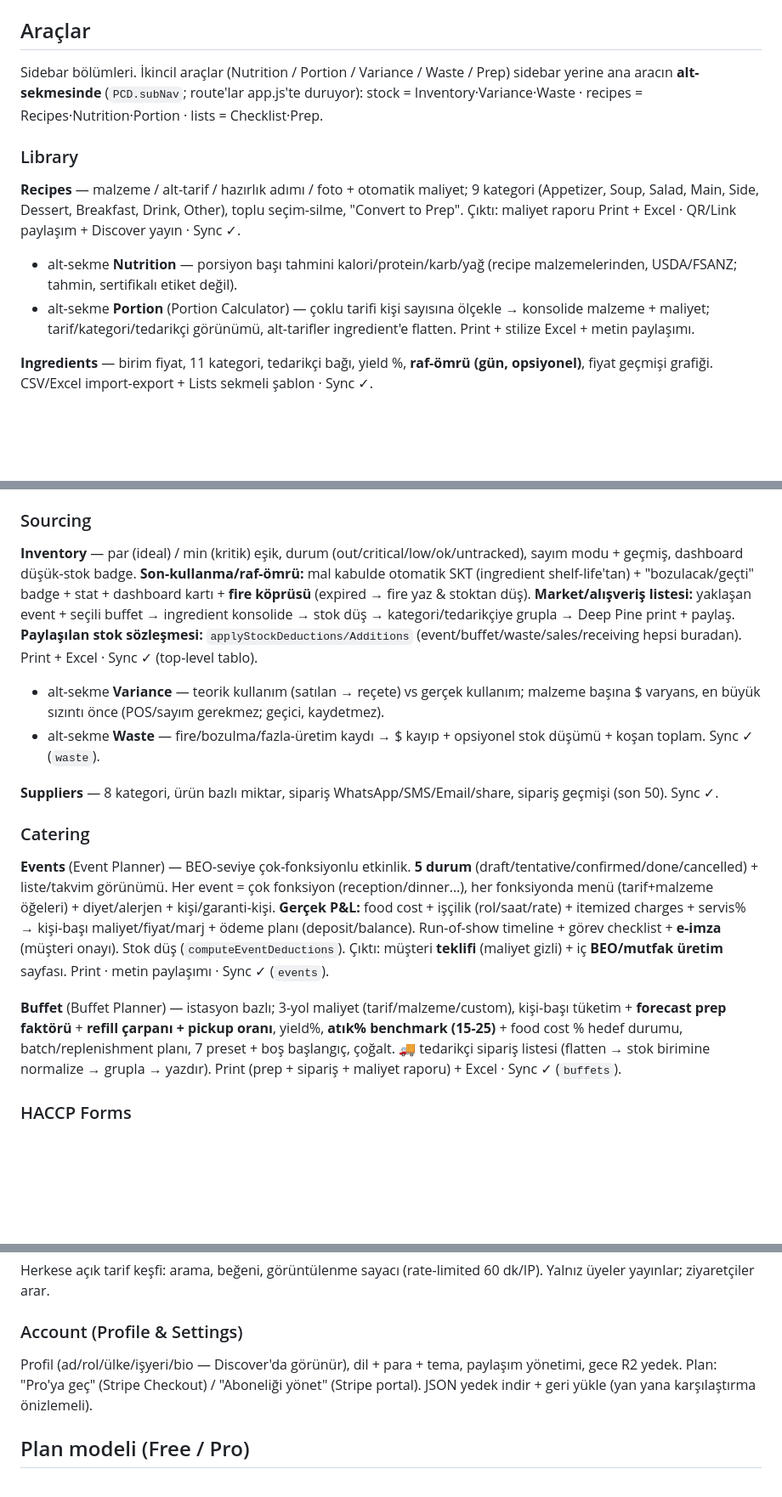
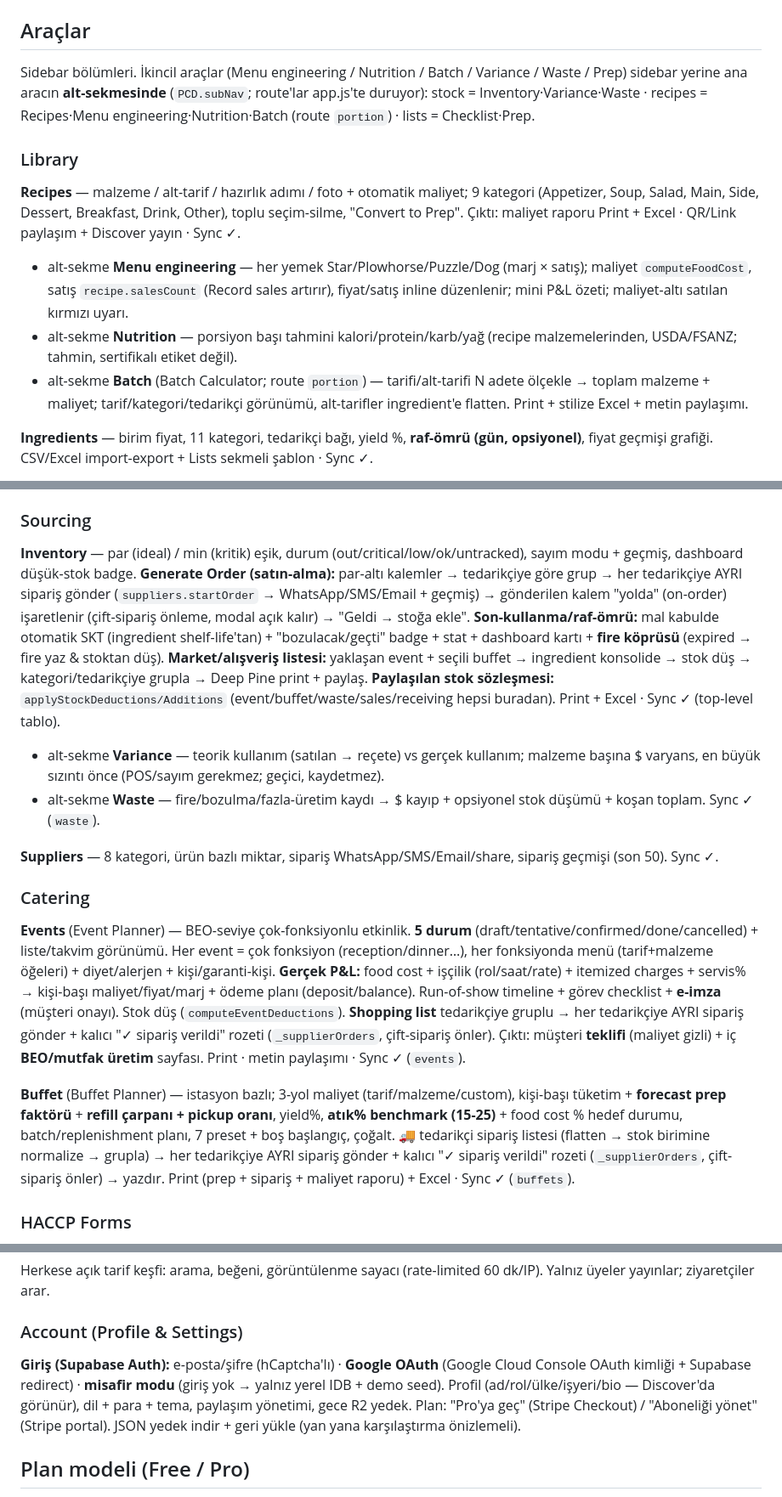
Before and after one commit to ahmetkayas1926/prochefdesk, a Markdown page: HANDOVER.md, 3 parts joined by grey strips. Shown at 85% size. Drawn GitHub-style; blank space fills up the shorter version.

Commit message:
handover update

```diff
--- a/HANDOVER.md
+++ b/HANDOVER.md
@@ -20,13 +20,14 @@ Profesyonel şefler için offline-öncelikli web tabanlı mutfak yönetim sistem
 
 ## Araçlar
 
-Sidebar bölümleri. İkincil araçlar (Nutrition / Portion / Variance / Waste / Prep) sidebar yerine ana aracın **alt-sekmesinde** (`PCD.subNav`; route'lar app.js'te duruyor): stock = Inventory·Variance·Waste · recipes = Recipes·Nutrition·Portion · lists = Checklist·Prep.
+Sidebar bölümleri. İkincil araçlar (Menu engineering / Nutrition / Batch / Variance / Waste / Prep) sidebar yerine ana aracın **alt-sekmesinde** (`PCD.subNav`; route'lar app.js'te duruyor): stock = Inventory·Variance·Waste · recipes = Recipes·Menu engineering·Nutrition·Batch (route `portion`) · lists = Checklist·Prep.
 
 ### Library
 
 **Recipes** — malzeme / alt-tarif / hazırlık adımı / foto + otomatik maliyet; 9 kategori (Appetizer, Soup, Salad, Main, Side, Dessert, Breakfast, Drink, Other), toplu seçim-silme, "Convert to Prep". Çıktı: maliyet raporu Print + Excel · QR/Link paylaşım + Discover yayın · Sync ✓.
+- alt-sekme **Menu engineering** — her yemek Star/Plowhorse/Puzzle/Dog (marj × satış); maliyet `computeFoodCost`, satış `recipe.salesCount` (Record sales artırır), fiyat/satış inline düzenlenir; mini P&L özeti; maliyet-altı satılan kırmızı uyarı.
 - alt-sekme **Nutrition** — porsiyon başı tahmini kalori/protein/karb/yağ (recipe malzemelerinden, USDA/FSANZ; tahmin, sertifikalı etiket değil).
-- alt-sekme **Portion** (Portion Calculator) — çoklu tarifi kişi sayısına ölçekle → konsolide malzeme + maliyet; tarif/kategori/tedarikçi görünümü, alt-tarifler ingredient'e flatten. Print + stilize Excel + metin paylaşımı.
+- alt-sekme **Batch** (Batch Calculator; route `portion`) — tarifi/alt-tarifi N adete ölçekle → toplam malzeme + maliyet; tarif/kategori/tedarikçi görünümü, alt-tarifler ingredient'e flatten. Print + stilize Excel + metin paylaşımı.
 
 **Ingredients** — birim fiyat, 11 kategori, tedarikçi bağı, yield %, **raf-ömrü (gün, opsiyonel)**, fiyat geçmişi grafiği. CSV/Excel import-export + Lists sekmeli şablon · Sync ✓.
 
@@ -45,7 +46,7 @@ Sidebar bölümleri. İkincil araçlar (Nutrition / Portion / Variance / Waste /
 
 ### Sourcing
 
-**Inventory** — par (ideal) / min (kritik) eşik, durum (out/critical/low/ok/untracked), sayım modu + geçmiş, dashboard düşük-stok badge. **Son-kullanma/raf-ömrü:** mal kabulde otomatik SKT (ingredient shelf-life'tan) + "bozulacak/geçti" badge + stat + dashboard kartı + **fire köprüsü** (expired → fire yaz & stoktan düş). **Market/alışveriş listesi:** yaklaşan event + seçili buffet → ingredient konsolide → stok düş → kategori/tedarikçiye grupla → Deep Pine print + paylaş. **Paylaşılan stok sözleşmesi:** `applyStockDeductions/Additions` (event/buffet/waste/sales/receiving hepsi buradan). Print + Excel · Sync ✓ (top-level tablo).
+**Inventory** — par (ideal) / min (kritik) eşik, durum (out/critical/low/ok/untracked), sayım modu + geçmiş, dashboard düşük-stok badge. **Generate Order (satın-alma):** par-altı kalemler → tedarikçiye göre grup → her tedarikçiye AYRI sipariş gönder (`suppliers.startOrder` → WhatsApp/SMS/Email + geçmiş) → gönderilen kalem "yolda" (on-order) işaretlenir (çift-sipariş önleme, modal açık kalır) → "Geldi → stoğa ekle". **Son-kullanma/raf-ömrü:** mal kabulde otomatik SKT (ingredient shelf-life'tan) + "bozulacak/geçti" badge + stat + dashboard kartı + **fire köprüsü** (expired → fire yaz & stoktan düş). **Market/alışveriş listesi:** yaklaşan event + seçili buffet → ingredient konsolide → stok düş → kategori/tedarikçiye grupla → Deep Pine print + paylaş. **Paylaşılan stok sözleşmesi:** `applyStockDeductions/Additions` (event/buffet/waste/sales/receiving hepsi buradan). Print + Excel · Sync ✓ (top-level tablo).
 - alt-sekme **Variance** — teorik kullanım (satılan → reçete) vs gerçek kullanım; malzeme başına $ varyans, en büyük sızıntı önce (POS/sayım gerekmez; geçici, kaydetmez).
 - alt-sekme **Waste** — fire/bozulma/fazla-üretim kaydı → $ kayıp + opsiyonel stok düşümü + koşan toplam. Sync ✓ (`waste`).
 
@@ -53,9 +54,9 @@ Sidebar bölümleri. İkincil araçlar (Nutrition / Portion / Variance / Waste /
 
 ### Catering
 
-**Events** (Event Planner) — BEO-seviye çok-fonksiyonlu etkinlik. **5 durum** (draft/tentative/confirmed/done/cancelled) + liste/takvim görünümü. Her event = çok fonksiyon (reception/dinner…), her fonksiyonda menü (tarif+malzeme öğeleri) + diyet/alerjen + kişi/garanti-kişi. **Gerçek P&L:** food cost + işçilik (rol/saat/rate) + itemized charges + servis% → kişi-başı maliyet/fiyat/marj + ödeme planı (deposit/balance). Run-of-show timeline + görev checklist + **e-imza** (müşteri onayı). Stok düş (`computeEventDeductions`). Çıktı: müşteri **teklifi** (maliyet gizli) + iç **BEO/mutfak üretim** sayfası. Print · metin paylaşımı · Sync ✓ (`events`).
+**Events** (Event Planner) — BEO-seviye çok-fonksiyonlu etkinlik. **5 durum** (draft/tentative/confirmed/done/cancelled) + liste/takvim görünümü. Her event = çok fonksiyon (reception/dinner…), her fonksiyonda menü (tarif+malzeme öğeleri) + diyet/alerjen + kişi/garanti-kişi. **Gerçek P&L:** food cost + işçilik (rol/saat/rate) + itemized charges + servis% → kişi-başı maliyet/fiyat/marj + ödeme planı (deposit/balance). Run-of-show timeline + görev checklist + **e-imza** (müşteri onayı). Stok düş (`computeEventDeductions`). **Shopping list** tedarikçiye gruplu → her tedarikçiye AYRI sipariş gönder + kalıcı "✓ sipariş verildi" rozeti (`_supplierOrders`, çift-sipariş önler). Çıktı: müşteri **teklifi** (maliyet gizli) + iç **BEO/mutfak üretim** sayfası. Print · metin paylaşımı · Sync ✓ (`events`).
 
-**Buffet** (Buffet Planner) — istasyon bazlı; 3-yol maliyet (tarif/malzeme/custom), kişi-başı tüketim + **forecast prep faktörü** + **refill çarpanı + pickup oranı**, yield%, **atık% benchmark (15-25)** + food cost % hedef durumu, batch/replenishment planı, 7 preset + boş başlangıç, çoğalt. 🚚 tedarikçi sipariş listesi (flatten → stok birimine normalize → grupla → yazdır). Print (prep + sipariş + maliyet raporu) + Excel · Sync ✓ (`buffets`).
+**Buffet** (Buffet Planner) — istasyon bazlı; 3-yol maliyet (tarif/malzeme/custom), kişi-başı tüketim + **forecast prep faktörü** + **refill çarpanı + pickup oranı**, yield%, **atık% benchmark (15-25)** + food cost % hedef durumu, batch/replenishment planı, 7 preset + boş başlangıç, çoğalt. 🚚 tedarikçi sipariş listesi (flatten → stok birimine normalize → grupla) → her tedarikçiye AYRI sipariş gönder + kalıcı "✓ sipariş verildi" rozeti (`_supplierOrders`, çift-sipariş önler) → yazdır. Print (prep + sipariş + maliyet raporu) + Excel · Sync ✓ (`buffets`).
 
 ### HACCP Forms
 
@@ -76,7 +77,7 @@ Herkese açık tarif keşfi: arama, beğeni, görüntülenme sayacı (rate-limit
 
 ### Account (Profile & Settings)
 
-Profil (ad/rol/ülke/işyeri/bio — Discover'da görünür), dil + para + tema, paylaşım yönetimi, gece R2 yedek. Plan: "Pro'ya geç" (Stripe Checkout) / "Aboneliği yönet" (Stripe portal). JSON yedek indir + geri yükle (yan yana karşılaştırma önizlemeli).
+**Giriş (Supabase Auth):** e-posta/şifre (hCaptcha'lı) · **Google OAuth** (Google Cloud Console OAuth kimliği + Supabase redirect) · **misafir modu** (giriş yok → yalnız yerel IDB + demo seed). Profil (ad/rol/ülke/işyeri/bio — Discover'da görünür), dil + para + tema, paylaşım yönetimi, gece R2 yedek. Plan: "Pro'ya geç" (Stripe Checkout) / "Aboneliği yönet" (Stripe portal). JSON yedek indir + geri yükle (yan yana karşılaştırma önizlemeli).
 
 ## Plan modeli (Free / Pro)
 
```
Also changed, not shown: other parts of HANDOVER.md (+1 -7 lines), CLAUDE.md (+11 -11 lines).
